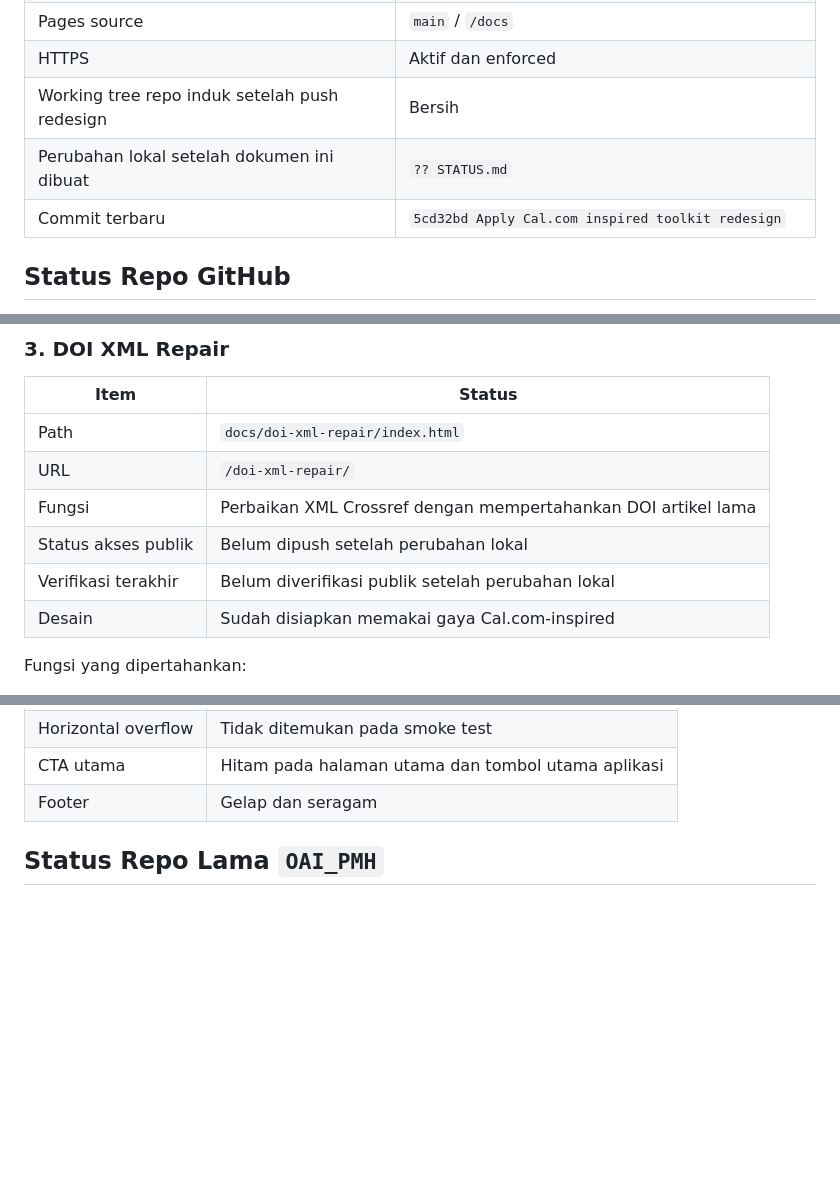
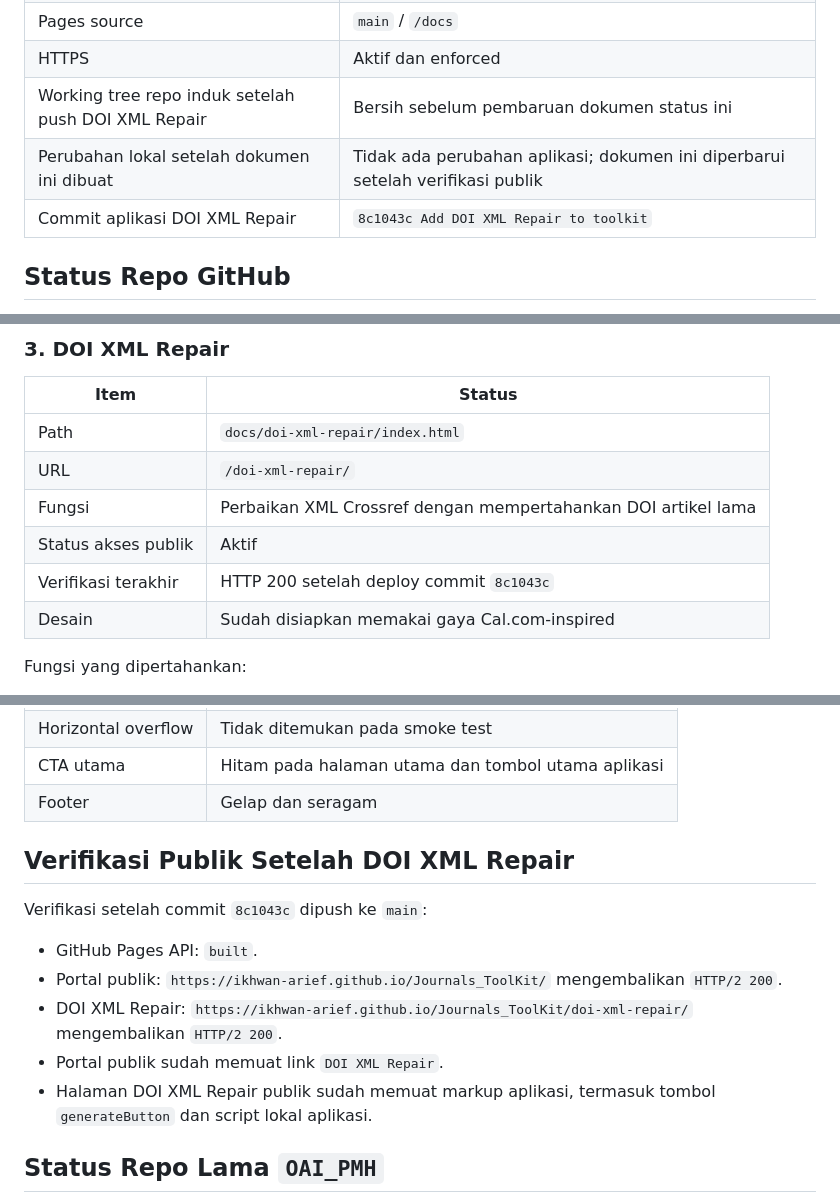
Before and after one commit to ikhwan-arief/Journals_ToolKit, a Markdown page: STATUS.md, 3 parts joined by grey strips. Drawn GitHub-style; blank space fills up the shorter version.

Commit message:
Document DOI XML Repair deployment

```diff
--- a/STATUS.md
+++ b/STATUS.md
@@ -22,9 +22,9 @@ Status umum:
 | GitHub Pages | `built` |
 | Pages source | `main` / `/docs` |
 | HTTPS | Aktif dan enforced |
-| Working tree repo induk setelah push redesign | Bersih |
-| Perubahan lokal setelah dokumen ini dibuat | `?? STATUS.md` |
-| Commit terbaru | `5cd32bd Apply Cal.com inspired toolkit redesign` |
+| Working tree repo induk setelah push DOI XML Repair | Bersih sebelum pembaruan dokumen status ini |
+| Perubahan lokal setelah dokumen ini dibuat | Tidak ada perubahan aplikasi; dokumen ini diperbarui setelah verifikasi publik |
+| Commit aplikasi DOI XML Repair | `8c1043c Add DOI XML Repair to toolkit` |
 
 ## Status Repo GitHub
 
@@ -134,8 +135,8 @@ Status smoke test terakhir:
 | Path | `docs/doi-xml-repair/index.html` |
 | URL | `/doi-xml-repair/` |
 | Fungsi | Perbaikan XML Crossref dengan mempertahankan DOI artikel lama |
-| Status akses publik | Belum dipush setelah perubahan lokal |
-| Verifikasi terakhir | Belum diverifikasi publik setelah perubahan lokal |
+| Status akses publik | Aktif |
+| Verifikasi terakhir | HTTP 200 setelah deploy commit `8c1043c` |
 | Desain | Sudah disiapkan memakai gaya Cal.com-inspired |
 
 Fungsi yang dipertahankan:
@@ -353,6 +354,16 @@ Hasil ringkas:
 | Horizontal overflow | Tidak ditemukan pada smoke test |
 | CTA utama | Hitam pada halaman utama dan tombol utama aplikasi |
 | Footer | Gelap dan seragam |
+
+## Verifikasi Publik Setelah DOI XML Repair
+
+Verifikasi setelah commit `8c1043c` dipush ke `main`:
+
+- GitHub Pages API: `built`.
+- Portal publik: `https://ikhwan-arief.github.io/Journals_ToolKit/` mengembalikan `HTTP/2 200`.
+- DOI XML Repair: `https://ikhwan-arief.github.io/Journals_ToolKit/doi-xml-repair/` mengembalikan `HTTP/2 200`.
+- Portal publik sudah memuat link `DOI XML Repair`.
+- Halaman DOI XML Repair publik sudah memuat markup aplikasi, termasuk tombol `generateButton` dan script lokal aplikasi.
 
 ## Status Repo Lama `OAI_PMH`
 
```
Also changed, not shown: other parts of STATUS.md (+5 -4 lines).
